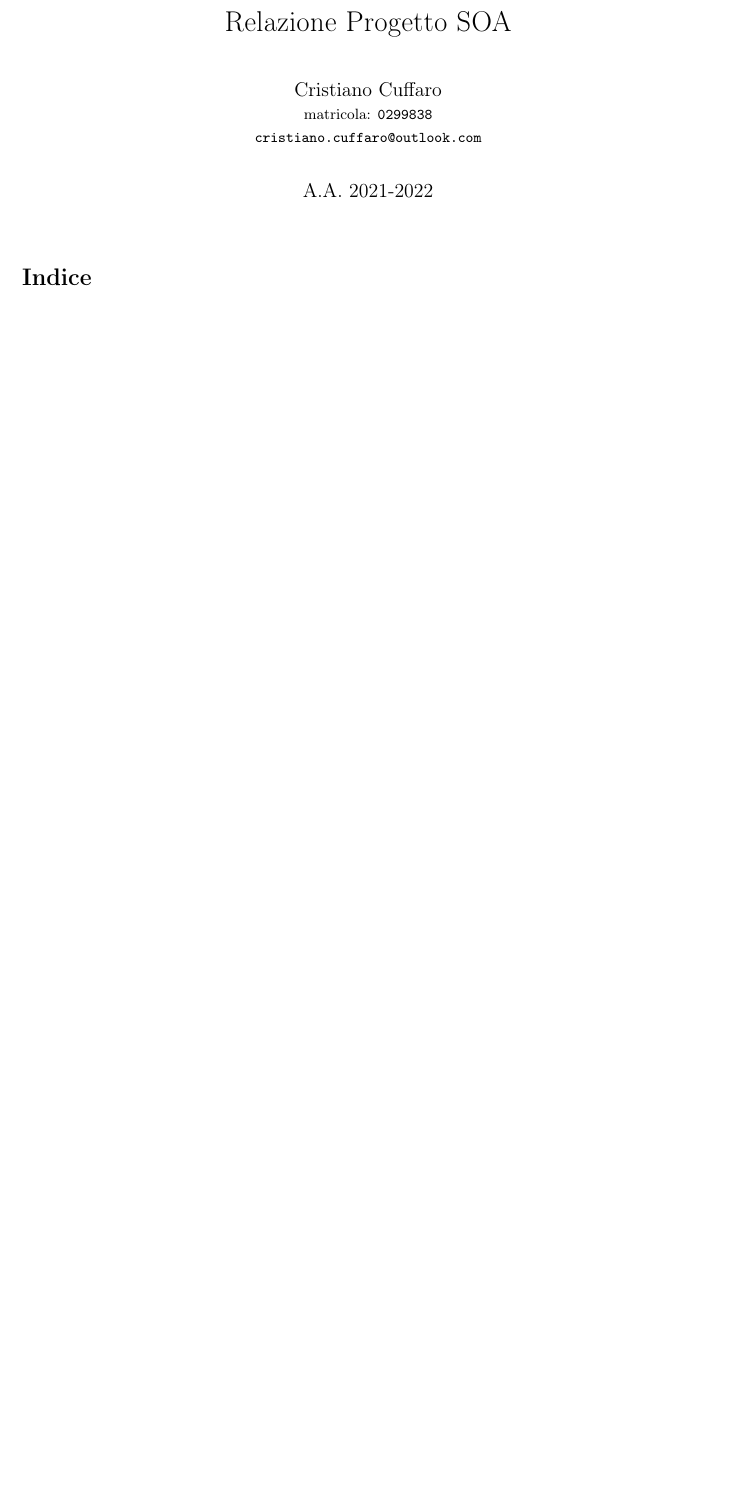
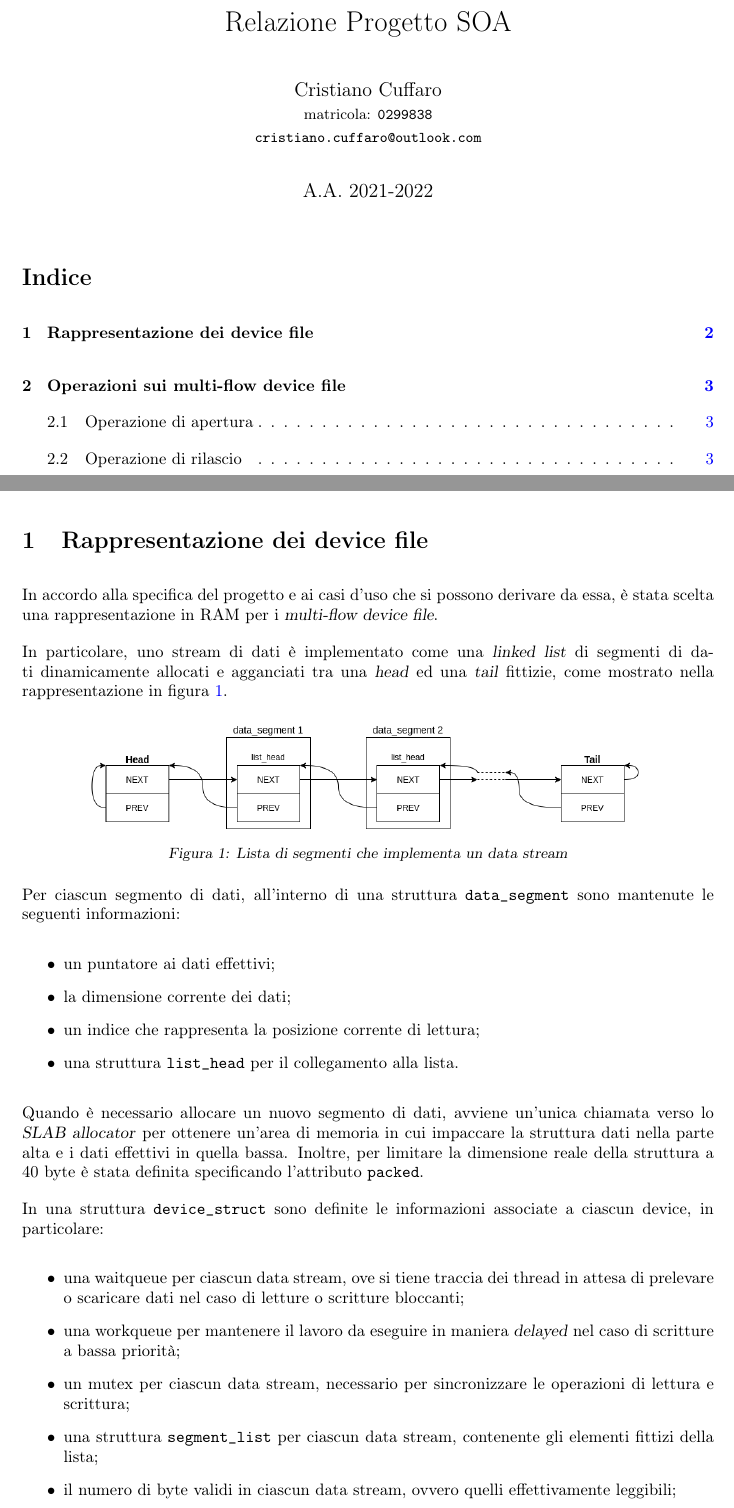
Before and after one commit to g3lbin/soa-project, a LaTeX document (docs/relazione.tex): part of the page before the commit and two parts of pages 1 and 2 of 3 after it, the two joined at a grey line, cut so that both start at the same text, the shorter picture padded with empty space. Compiled offline with pdfLaTeX.

Commit message:
Iniziata relazione

```diff
--- a/docs/relazione.tex
+++ b/docs/relazione.tex
@@ -81,3 +81,33 @@ Cristiano Cuffaro \\
 \tableofcontents
 \newpage
 
+\section{Rappresentazione dei device file}
+In accordo alla specifica del progetto e ai casi d'uso che si possono derivare da essa, è stata scelta una rappresentazione in RAM per i \textsl{multi-flow device file}.
+
+In particolare, uno stream di dati è implementato come una \textsl{linked list} di segmenti di dati dinamicamente allocati e agganciati tra una \textsl{head} ed una \textsl{tail} fittizie, come mostrato nella rappresentazione in figura \ref{fig-1}.
+
+\captionsetup[figure]{justification=centering}
+\begin{figure}[ht]
+\centering
+\includegraphics[width=0.8\textwidth]{img/segment-list}
+\caption{Lista di segmenti che implementa un data stream}
+\label{fig-1}
+\end{figure}
+
+Per ciascun segmento di dati, all'interno di una struttura \texttt{data\_segment} sono mantenute le seguenti informazioni:
+\begin{itemize}
+\item un puntatore ai dati effettivi;
+\item la dimensione corrente dei dati;
+\item un indice che rappresenta la posizione corrente di lettura;
+\item una struttura \texttt{list\_head} per il collegamento alla lista.
+\end{itemize}
+Quando è necessario allocare un nuovo segmento di dati, avviene un'unica chiamata verso lo \textsl{SLAB allocator} per ottenere un'area di memoria in cui impaccare la struttura dati nella parte alta e i dati effettivi in quella bassa. Inoltre, per limitare la dimensione reale della struttura a 40 byte è stata definita specificando l'attributo \texttt{packed}.
+
+In una struttura \texttt{device\_struct} sono definite le informazioni associate a ciascun device, in particolare:
+\begin{itemize}
+\item una waitqueue per ciascun data stream, ove si tiene traccia dei thread in attesa di prelevare o scaricare dati nel caso di letture o scritture bloccanti;
+\item una workqueue per mantenere il lavoro da eseguire in maniera \textsl{delayed} nel caso di scritture a bassa priorità;
+\item un mutex per ciascun data stream, necessario per sincronizzare le operazioni di lettura e scrittura;
+\item una struttura \texttt{segment\_list} per ciascun data stream, contenente gli elementi fittizi della lista;
+\item il numero di byte validi in ciascun data stream, ovvero quelli effettivamente leggibili;
+\item il numero di byte liberi in ciascun data stream, ovvero quelli che determinano la possibilità di eseguire delle operazioni di scrittura;
```
Also changed, not shown: docs/img/segment-list.png (added), docs/relazione.pdf, docs/relazione.tex (20 more changed lines), 6 other files.
